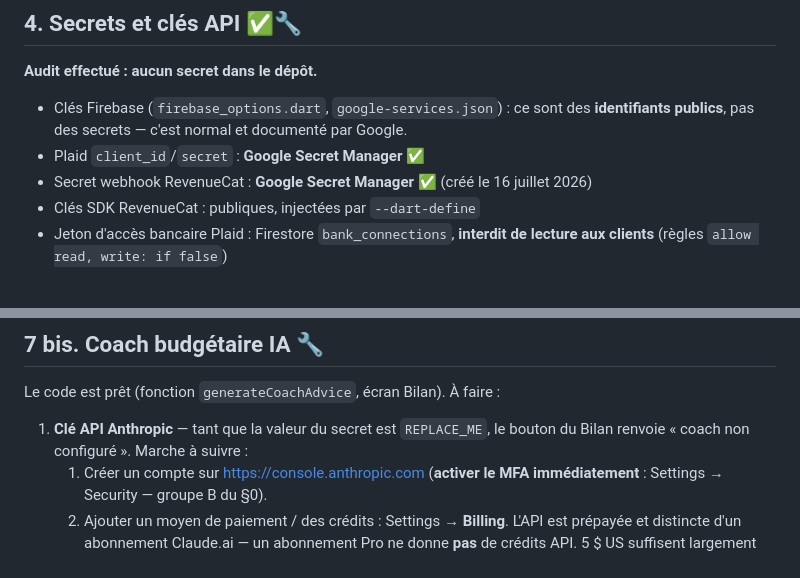
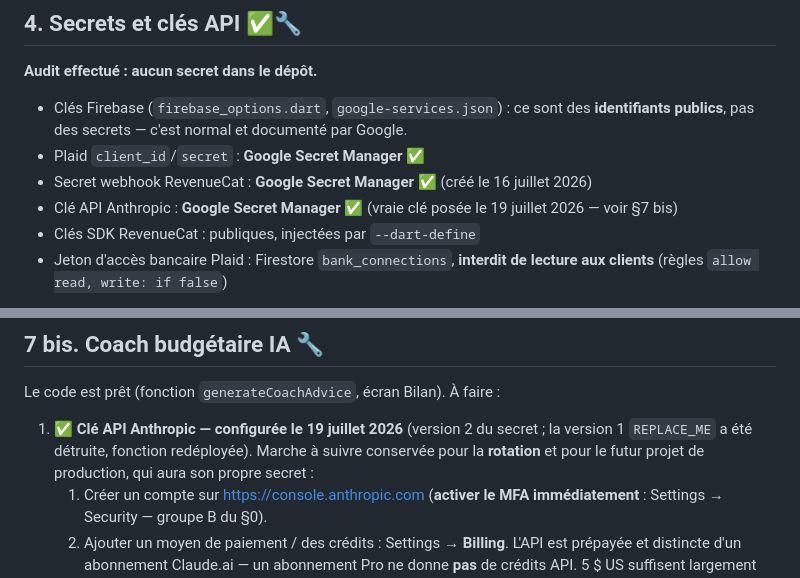
Before and after one commit to sebastiennormandeau/Horizon, a Markdown page: PRODUCTION_CHECKLIST.md, 2 parts joined by grey strips. Rendered like a GitHub page.

Commit message:
docs: cle API Anthropic configuree (coach IA operationnel)
Secret ANTHROPIC_API_KEY : vraie cle posee en version 2, version 1
(REPLACE_ME) detruite, generateCoachAdvice redeployee sur la v2.
La marche a suivre du §7 bis est conservee pour la rotation et pour le
futur projet de production.

Co-Authored-By: Claude Fable 5 <noreply@anthropic.com>

```diff
--- a/PRODUCTION_CHECKLIST.md
+++ b/PRODUCTION_CHECKLIST.md
@@ -170,6 +170,8 @@ Le code est prêt (paywall, achats, restauration, webhook, gating serveur).
 - Plaid `client_id`/`secret` : **Google Secret Manager** ✅
 - Secret webhook RevenueCat : **Google Secret Manager** ✅ (créé le
   16 juillet 2026)
+- Clé API Anthropic : **Google Secret Manager** ✅ (vraie clé posée le
+  19 juillet 2026 — voir §7 bis)
 - Clés SDK RevenueCat : publiques, injectées par `--dart-define`
 - Jeton d'accès bancaire Plaid : Firestore `bank_connections`, **interdit de
   lecture aux clients** (règles `allow read, write: if false`)
@@ -256,8 +258,10 @@ réplique aussi). Deux protections à activer :
 
 Le code est prêt (fonction `generateCoachAdvice`, écran Bilan). À faire :
 
-1. **Clé API Anthropic** — tant que la valeur du secret est `REPLACE_ME`, le
-   bouton du Bilan renvoie « coach non configuré ». Marche à suivre :
+1. ✅ **Clé API Anthropic — configurée le 19 juillet 2026** (version 2 du
+   secret ; la version 1 `REPLACE_ME` a été détruite, fonction redéployée).
+   Marche à suivre conservée pour la **rotation** et pour le futur projet
+   de production, qui aura son propre secret :
    1. Créer un compte sur https://console.anthropic.com
       (**activer le MFA immédiatement** : Settings → Security — groupe B du §0).
    2. Ajouter un moyen de paiement / des crédits : Settings → **Billing**.
```
